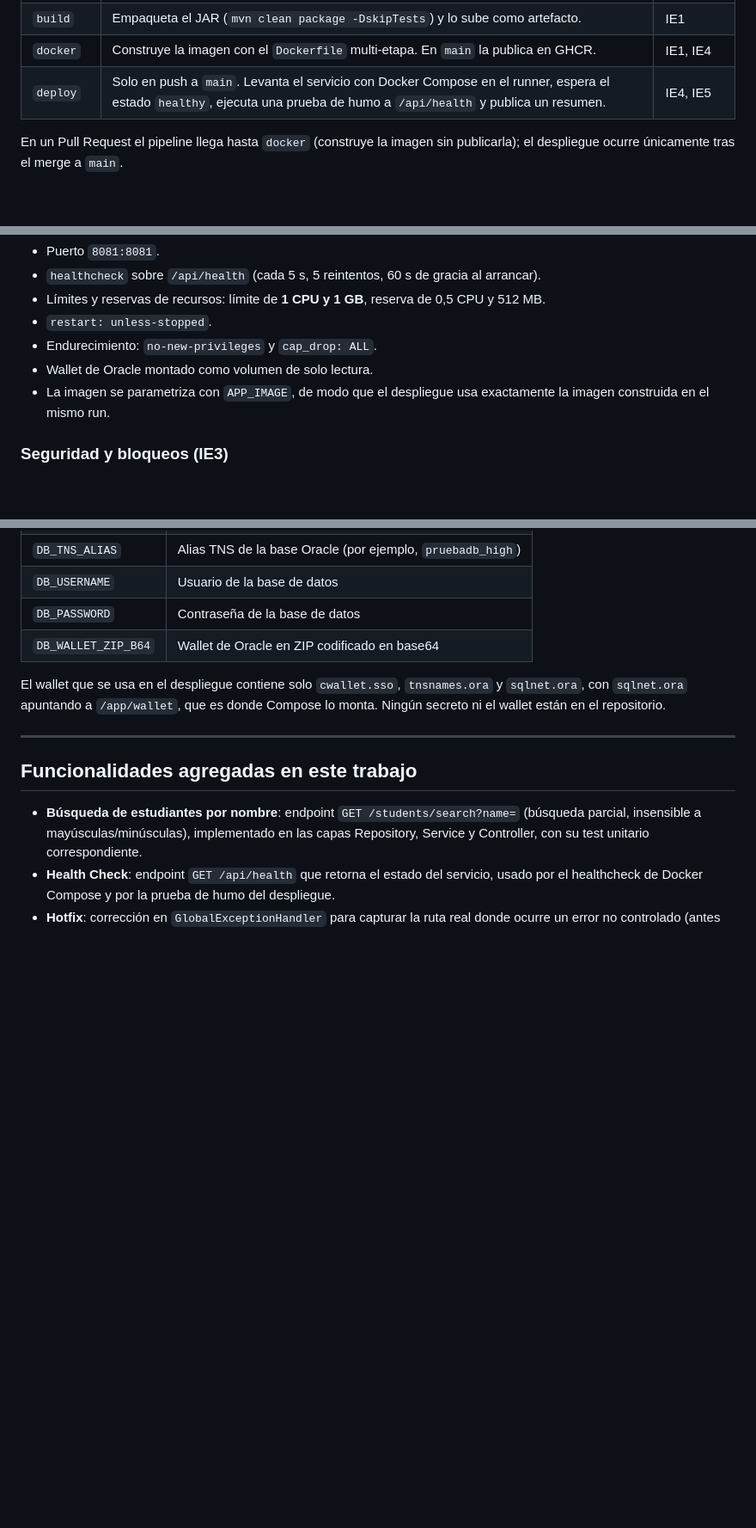
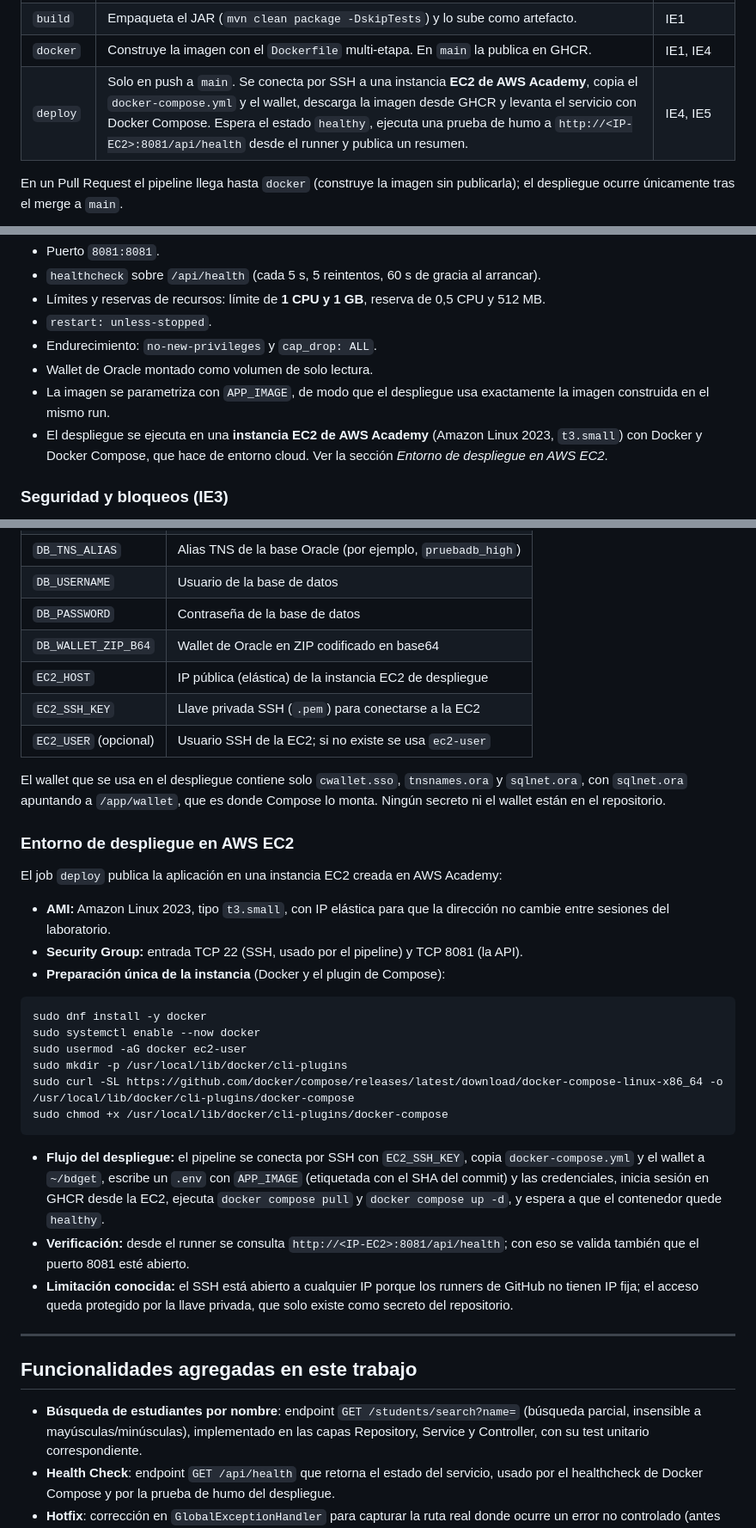
Before and after one commit to cristian2434/ing-devops-ev.-parcial-2, a Markdown page: README.md, 3 parts joined by grey strips. Shown at 86% size. Drawn GitHub-style; blank space fills up the shorter version.

Commit message:
docs: documentar despliegue en EC2 y secretos nuevos

````diff
--- a/README.md
+++ b/README.md
@@ -180,7 +180,7 @@ Snyk Security Scan → Run Tests with JaCoCo → SonarCloud Analysis → Build J
 | `sonar` | Análisis de calidad con SonarCloud y espera el Quality Gate (`sonar.qualitygate.wait=true`). | IE3 |
 | `build` | Empaqueta el JAR (`mvn clean package -DskipTests`) y lo sube como artefacto. | IE1 |
 | `docker` | Construye la imagen con el `Dockerfile` multi-etapa. En `main` la publica en GHCR. | IE1, IE4 |
-| `deploy` | Solo en push a `main`. Levanta el servicio con Docker Compose en el runner, espera el estado `healthy`, ejecuta una prueba de humo a `/api/health` y publica un resumen. | IE4, IE5 |
+| `deploy` | Solo en push a `main`. Se conecta por SSH a una instancia **EC2 de AWS Academy**, copia el `docker-compose.yml` y el wallet, descarga la imagen desde GHCR y levanta el servicio con Docker Compose. Espera el estado `healthy`, ejecuta una prueba de humo a `http://<IP-EC2>:8081/api/health` desde el runner y publica un resumen. | IE4, IE5 |
 
 En un Pull Request el pipeline llega hasta `docker` (construye la imagen sin publicarla); el despliegue ocurre únicamente tras el merge a `main`.
 
@@ -201,6 +201,7 @@ En un Pull Request el pipeline llega hasta `docker` (construye la imagen sin pub
 - Endurecimiento: `no-new-privileges` y `cap_drop: ALL`.
 - Wallet de Oracle montado como volumen de solo lectura.
 - La imagen se parametriza con `APP_IMAGE`, de modo que el despliegue usa exactamente la imagen construida en el mismo run.
+- El despliegue se ejecuta en una **instancia EC2 de AWS Academy** (Amazon Linux 2023, `t3.small`) con Docker y Docker Compose, que hace de entorno cloud. Ver la sección *Entorno de despliegue en AWS EC2*.
 
 ### Seguridad y bloqueos (IE3)
 - **Dependabot** (`.github/dependabot.yml`) revisa semanalmente Maven, GitHub Actions y Docker y abre Pull Requests con las actualizaciones. Las actualizaciones que implican saltos mayores (por ejemplo, Spring Boot 4) no se aplican automáticamente: se evalúan antes de hacer merge.
@@ -248,8 +249,28 @@ En `Settings → Secrets and variables → Actions`:
 | `DB_USERNAME` | Usuario de la base de datos |
 | `DB_PASSWORD` | Contraseña de la base de datos |
 | `DB_WALLET_ZIP_B64` | Wallet de Oracle en ZIP codificado en base64 |
+| `EC2_HOST` | IP pública (elástica) de la instancia EC2 de despliegue |
+| `EC2_SSH_KEY` | Llave privada SSH (`.pem`) para conectarse a la EC2 |
+| `EC2_USER` (opcional) | Usuario SSH de la EC2; si no existe se usa `ec2-user` |
 
 El wallet que se usa en el despliegue contiene solo `cwallet.sso`, `tnsnames.ora` y `sqlnet.ora`, con `sqlnet.ora` apuntando a `/app/wallet`, que es donde Compose lo monta. Ningún secreto ni el wallet están en el repositorio.
+
+### Entorno de despliegue en AWS EC2
+El job `deploy` publica la aplicación en una instancia EC2 creada en AWS Academy:
+- **AMI:** Amazon Linux 2023, tipo `t3.small`, con IP elástica para que la dirección no cambie entre sesiones del laboratorio.
+- **Security Group:** entrada TCP 22 (SSH, usado por el pipeline) y TCP 8081 (la API).
+- **Preparación única de la instancia** (Docker y el plugin de Compose):
+```bash
+sudo dnf install -y docker
+sudo systemctl enable --now docker
+sudo usermod -aG docker ec2-user
+sudo mkdir -p /usr/local/lib/docker/cli-plugins
+sudo curl -SL https://github.com/docker/compose/releases/latest/download/docker-compose-linux-x86_64 -o /usr/local/lib/docker/cli-plugins/docker-compose
+sudo chmod +x /usr/local/lib/docker/cli-plugins/docker-compose
+```
+- **Flujo del despliegue:** el pipeline se conecta por SSH con `EC2_SSH_KEY`, copia `docker-compose.yml` y el wallet a `~/bdget`, escribe un `.env` con `APP_IMAGE` (etiquetada con el SHA del commit) y las credenciales, inicia sesión en GHCR desde la EC2, ejecuta `docker compose pull` y `docker compose up -d`, y espera a que el contenedor quede `healthy`.
+- **Verificación:** desde el runner se consulta `http://<IP-EC2>:8081/api/health`; con eso se valida también que el puerto 8081 esté abierto.
+- **Limitación conocida:** el SSH está abierto a cualquier IP porque los runners de GitHub no tienen IP fija; el acceso queda protegido por la llave privada, que solo existe como secreto del repositorio.
 
 ---
 
````
Also changed, not shown: other parts of README.md (+1 -1 lines).
